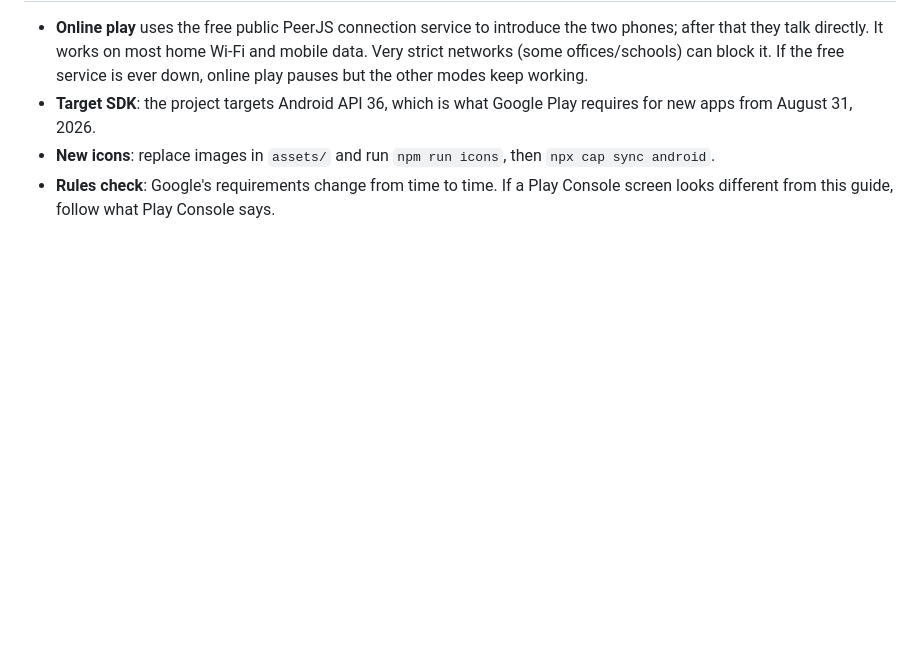
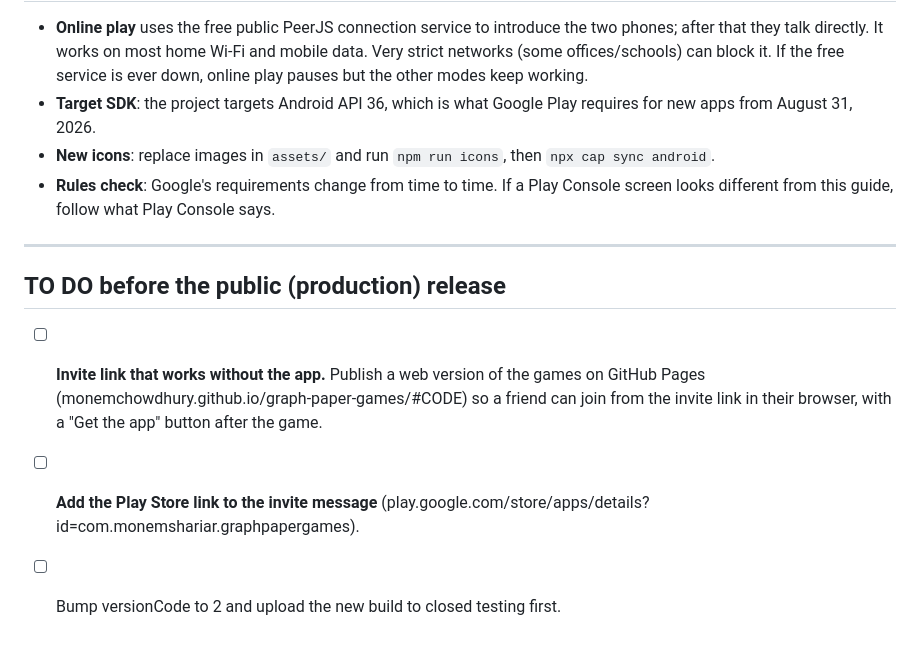
Before and after one commit to MonemChowdhury/graph-paper-games, a Markdown page: GUIDE.md, the part around the change. Rendered like a GitHub page; blank space fills up the shorter version.

Commit message:
Guide: pre-launch to-do for browser invite links and Play Store link
Co-Authored-By: Claude Opus 5.5 <noreply@anthropic.com>
Claude-Session: https://claude.ai/code/session_01M4oQuhc1uua6Wtzxmwoik3

```diff
--- a/GUIDE.md
+++ b/GUIDE.md
@@ -156,3 +156,15 @@ Done. Your app goes live after the final review.
 - **Rules check**: Google's requirements change from time to time. If a
   Play Console screen looks different from this guide, follow what Play
   Console says.
+
+---
+
+## TO DO before the public (production) release
+
+- [ ] **Invite link that works without the app.** Publish a web version of the
+      games on GitHub Pages (monemchowdhury.github.io/graph-paper-games/#CODE)
+      so a friend can join from the invite link in their browser, with a
+      "Get the app" button after the game.
+- [ ] **Add the Play Store link to the invite message**
+      (play.google.com/store/apps/details?id=com.monemshariar.graphpapergames).
+- [ ] Bump versionCode to 2 and upload the new build to closed testing first.
```
